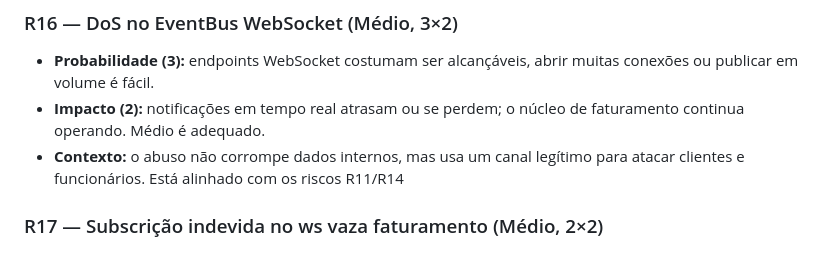
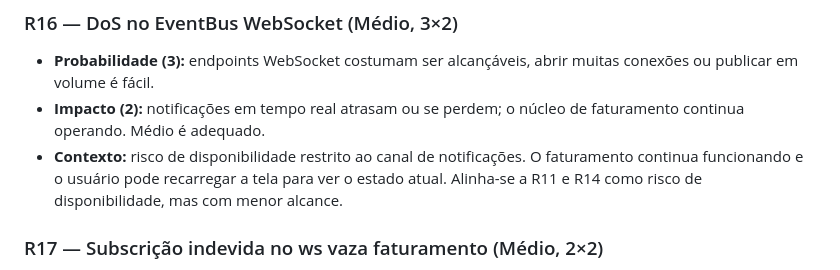
Before and after one commit to MarlonBrendonx/secure-software-engineering-project, a Markdown page: docs/etapa-2/etapa-2-avaliacao-e-priorizacao.md, the part around the change. GitHub-like rendering.

Commit message:
Correção do R16

```diff
--- a/docs/etapa-2/etapa-2-avaliacao-e-priorizacao.md
+++ b/docs/etapa-2/etapa-2-avaliacao-e-priorizacao.md
@@ -139,7 +139,9 @@ Para cada risco, foram apresentadas as justificativas atribuídas à probabilida
   muitas conexões ou publicar em volume é fácil.
 - **Impacto (2):** notificações em tempo real atrasam ou se perdem; o núcleo de
   faturamento continua operando. Médio é adequado.
-- **Contexto:** o abuso não corrompe dados internos, mas usa um canal legítimo para atacar clientes e funcionários. Está alinhado com os riscos R11/R14
+- **Contexto:** risco de disponibilidade restrito ao canal de notificações. O
+  faturamento continua funcionando e o usuário pode recarregar a tela para ver o estado
+  atual. Alinha-se a R11 e R14 como risco de disponibilidade, mas com menor alcance.
 
 ### R17 — Subscrição indevida no ws vaza faturamento (Médio, 2×2)
 
```
